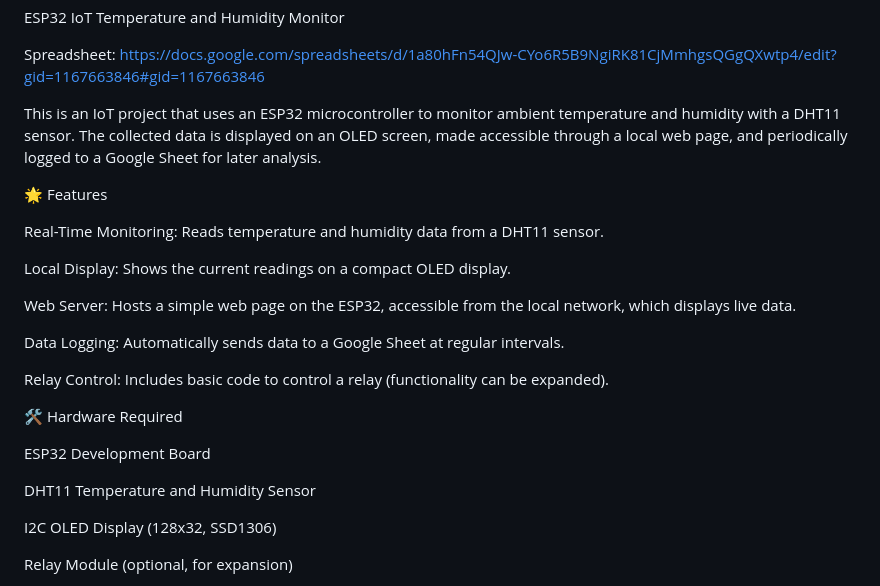
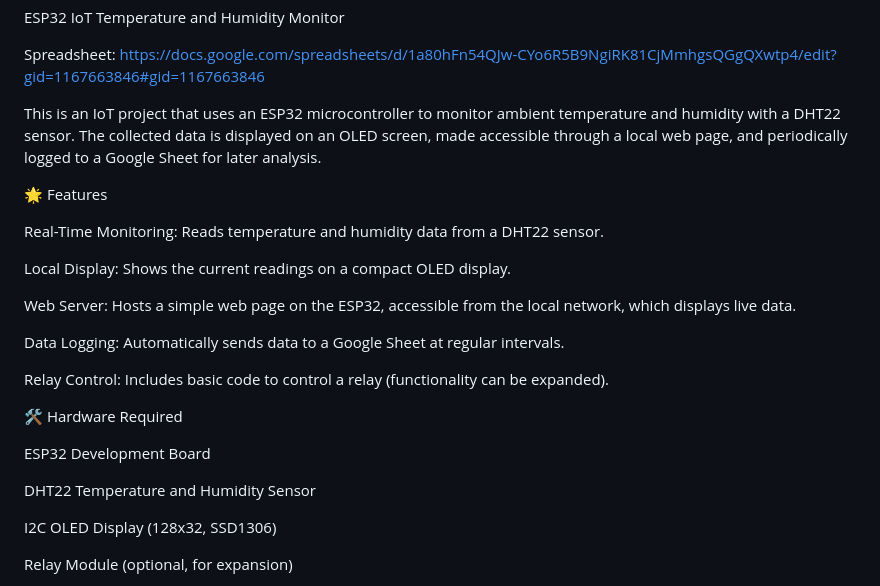
Before and after one commit to FSA123/IoT-DHT22-google-spreadsheet, a Markdown page: RREADME.md, the part around the change. Rendered like a GitHub page.

```diff
--- a/RREADME.md
+++ b/RREADME.md
@@ -3,11 +3,11 @@ ESP32 IoT Temperature and Humidity Monitor
 Spreadsheet:
 https://docs.google.com/spreadsheets/d/1a80hFn54QJw-CYo6R5B9NgiRK81CjMmhgsQGgQXwtp4/edit?gid=1167663846#gid=1167663846
 
-This is an IoT project that uses an ESP32 microcontroller to monitor ambient temperature and humidity with a DHT11 sensor. The collected data is displayed on an OLED screen, made accessible through a local web page, and periodically logged to a Google Sheet for later analysis.
+This is an IoT project that uses an ESP32 microcontroller to monitor ambient temperature and humidity with a DHT22 sensor. The collected data is displayed on an OLED screen, made accessible through a local web page, and periodically logged to a Google Sheet for later analysis.
 
 🌟 Features
 
-Real-Time Monitoring: Reads temperature and humidity data from a DHT11 sensor.
+Real-Time Monitoring: Reads temperature and humidity data from a DHT22 sensor.
 
 Local Display: Shows the current readings on a compact OLED display.
 
@@ -21,7 +21,7 @@ Relay Control: Includes basic code to control a relay (functionality can be expa
 
 ESP32 Development Board
 
-DHT11 Temperature and Humidity Sensor
+DHT22 Temperature and Humidity Sensor
 
 I2C OLED Display (128x32, SSD1306)
 
```
